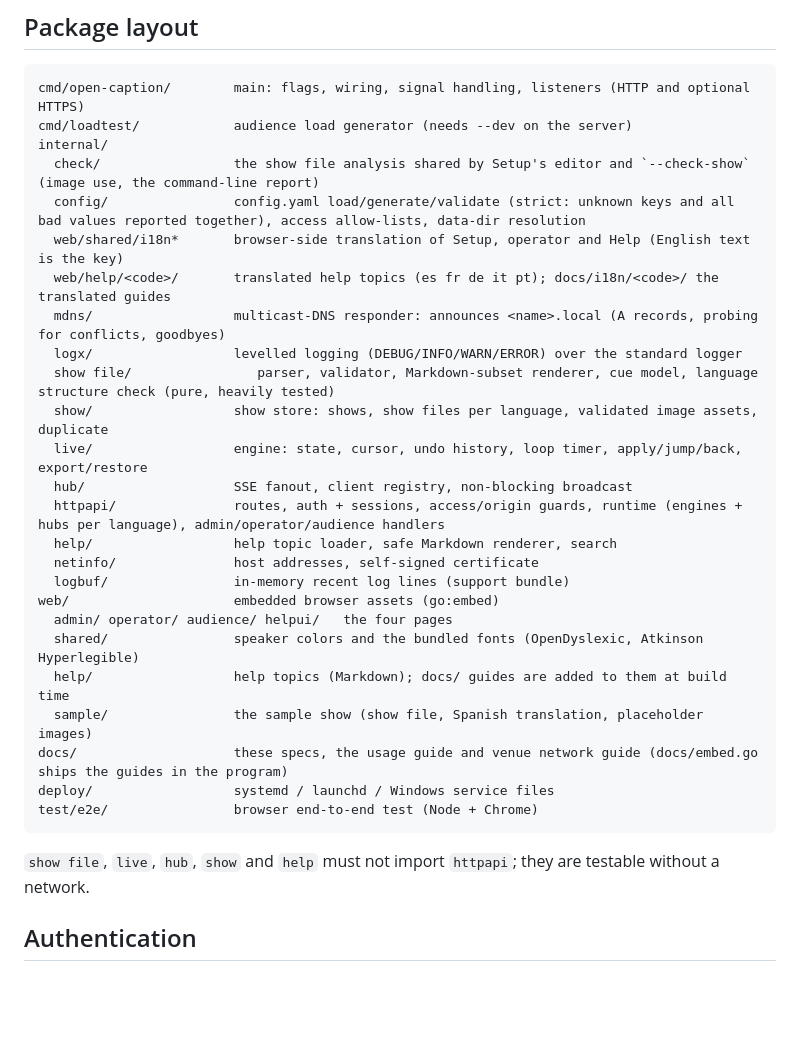
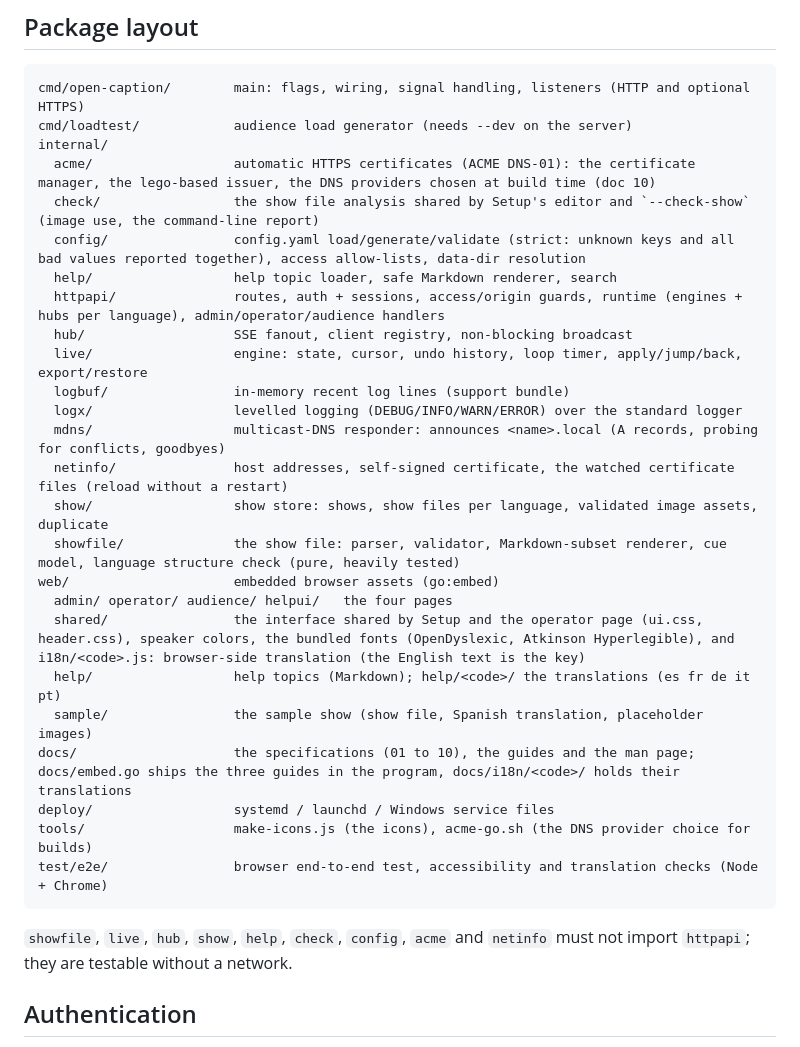
Before and after one commit to tmshort/open-caption, a Markdown page: docs/02-architecture.md, the part around the change. Rendered like a GitHub page; blank space fills up the shorter version.

Commit message:
docs/02: the package layout lists every package (showfile and acme were missing, a search-and-replace had broken the showfile line) and what lives in web/ and tools/
Co-Authored-By: Claude Sonnet 5.5 <noreply@anthropic.com>

````diff
--- a/docs/02-architecture.md
+++ b/docs/02-architecture.md
@@ -154,31 +154,31 @@ language. Responses carry `Vary: Accept-Language`.
 cmd/open-caption/        main: flags, wiring, signal handling, listeners (HTTP and optional HTTPS)
 cmd/loadtest/            audience load generator (needs --dev on the server)
 internal/
+  acme/                  automatic HTTPS certificates (ACME DNS-01): the certificate manager, the lego-based issuer, the DNS providers chosen at build time (doc 10)
   check/                 the show file analysis shared by Setup's editor and `--check-show` (image use, the command-line report)
   config/                config.yaml load/generate/validate (strict: unknown keys and all bad values reported together), access allow-lists, data-dir resolution
-  web/shared/i18n*       browser-side translation of Setup, operator and Help (English text is the key)
-  web/help/<code>/       translated help topics (es fr de it pt); docs/i18n/<code>/ the translated guides
+  help/                  help topic loader, safe Markdown renderer, search
+  httpapi/               routes, auth + sessions, access/origin guards, runtime (engines + hubs per language), admin/operator/audience handlers
+  hub/                   SSE fanout, client registry, non-blocking broadcast
+  live/                  engine: state, cursor, undo history, loop timer, apply/jump/back, export/restore
+  logbuf/                in-memory recent log lines (support bundle)
+  logx/                  levelled logging (DEBUG/INFO/WARN/ERROR) over the standard logger
   mdns/                  multicast-DNS responder: announces <name>.local (A records, probing for conflicts, goodbyes)
-  logx/                  levelled logging (DEBUG/INFO/WARN/ERROR) over the standard logger
-  show file/                parser, validator, Markdown-subset renderer, cue model, language structure check (pure, heavily tested)
+  netinfo/               host addresses, self-signed certificate, the watched certificate files (reload without a restart)
   show/                  show store: shows, show files per language, validated image assets, duplicate
-  live/                  engine: state, cursor, undo history, loop timer, apply/jump/back, export/restore
-  hub/                   SSE fanout, client registry, non-blocking broadcast
-  httpapi/               routes, auth + sessions, access/origin guards, runtime (engines + hubs per language), admin/operator/audience handlers
-  help/                  help topic loader, safe Markdown renderer, search
-  netinfo/               host addresses, self-signed certificate
-  logbuf/                in-memory recent log lines (support bundle)
+  showfile/              the show file: parser, validator, Markdown-subset renderer, cue model, language structure check (pure, heavily tested)
 web/                     embedded browser assets (go:embed)
   admin/ operator/ audience/ helpui/   the four pages
-  shared/                speaker colors and the bundled fonts (OpenDyslexic, Atkinson Hyperlegible)
-  help/                  help topics (Markdown); docs/ guides are added to them at build time
+  shared/                the interface shared by Setup and the operator page (ui.css, header.css), speaker colors, the bundled fonts (OpenDyslexic, Atkinson Hyperlegible), and i18n/<code>.js: browser-side translation (the English text is the key)
+  help/                  help topics (Markdown); help/<code>/ the translations (es fr de it pt)
   sample/                the sample show (show file, Spanish translation, placeholder images)
-docs/                    these specs, the usage guide and venue network guide (docs/embed.go ships the guides in the program)
+docs/                    the specifications (01 to 10), the guides and the man page; docs/embed.go ships the three guides in the program, docs/i18n/<code>/ holds their translations
 deploy/                  systemd / launchd / Windows service files
-test/e2e/                browser end-to-end test (Node + Chrome)
+tools/                   make-icons.js (the icons), acme-go.sh (the DNS provider choice for builds)
+test/e2e/                browser end-to-end test, accessibility and translation checks (Node + Chrome)
 ```
 
-`show file`, `live`, `hub`, `show` and `help` must not import `httpapi`; they are testable without a network.
+`showfile`, `live`, `hub`, `show`, `help`, `check`, `config`, `acme` and `netinfo` must not import `httpapi`; they are testable without a network.
 
 ## Authentication
 
````
